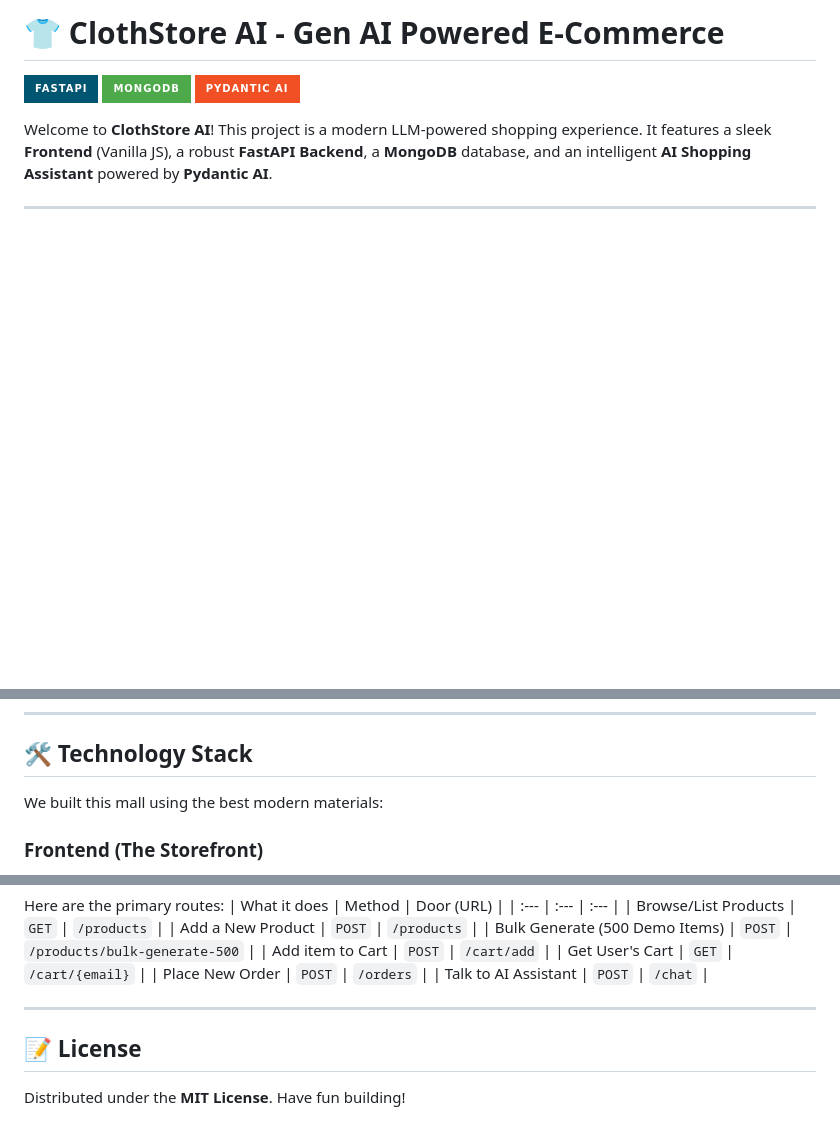
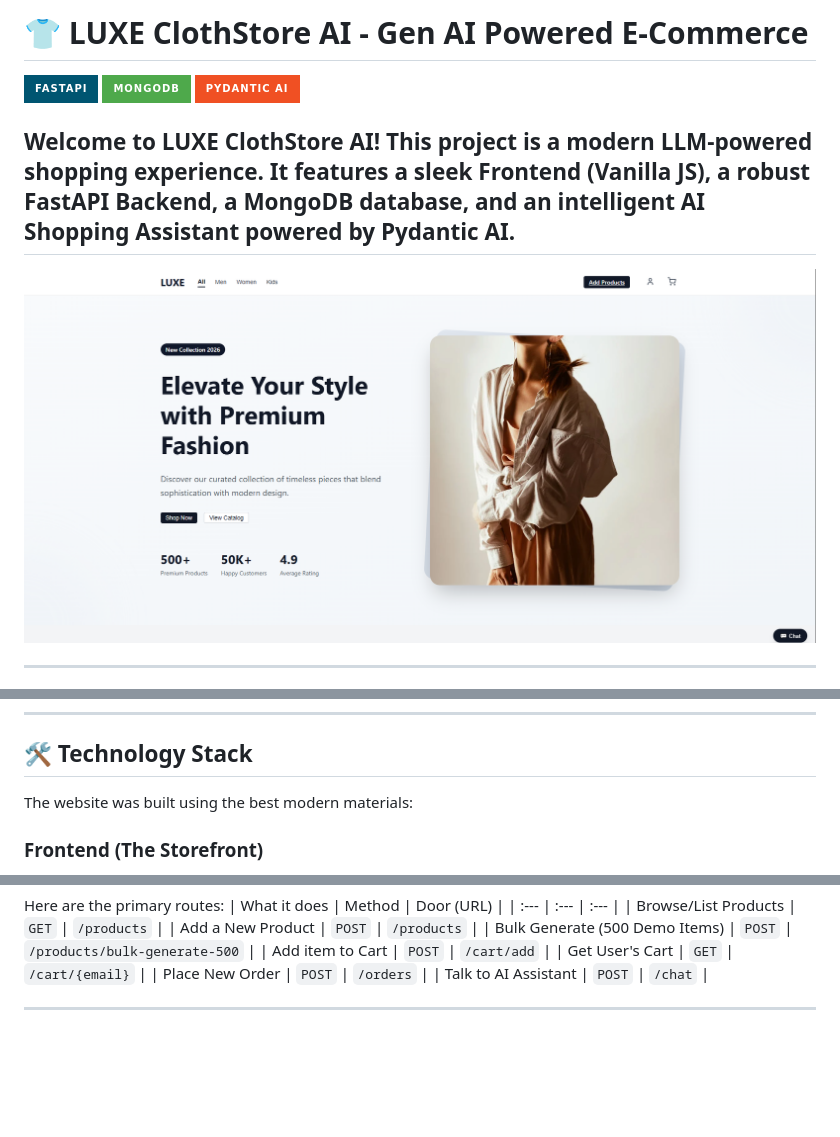
Before and after one commit to Krishna-yadu-048/E-commerce, a Markdown page: README.md, 3 parts joined by grey strips. Rendered like a GitHub page; pictures changed too: srcimg/main.png (added); badges without logos; blank space fills up the shorter version.

```diff
--- a/README.md
+++ b/README.md
@@ -1,10 +1,13 @@
-# 👕 ClothStore AI - Gen AI Powered E-Commerce
+# 👕 LUXE ClothStore AI - Gen AI Powered E-Commerce
 
 [![FastAPI](https://img.shields.io/badge/FastAPI-005571?style=for-the-badge&logo=fastapi)](https://fastapi.tiangolo.com/)
 [![MongoDB](https://img.shields.io/badge/MongoDB-4EA94B?style=for-the-badge&logo=mongodb&logoColor=white)](https://www.mongodb.com/atlas)
 [![Pydantic AI](https://img.shields.io/badge/Pydantic_AI-F05023?style=for-the-badge&logo=ai&logoColor=white)](https://pydantic.dev/)
 
-Welcome to **ClothStore AI**! This project is a modern LLM-powered shopping experience. It features a sleek **Frontend** (Vanilla JS), a robust **FastAPI Backend**, a **MongoDB** database, and an intelligent **AI Shopping Assistant** powered by **Pydantic AI**.
+Welcome to **LUXE ClothStore AI**! This project is a modern LLM-powered shopping experience. It features a sleek **Frontend** (Vanilla JS), a robust **FastAPI Backend**, a **MongoDB** database, and an intelligent **AI Shopping Assistant** powered by **Pydantic AI**.
+---
+
+![Alt Text](srcimg/main.png)
 
 ---
 
@@ -20,7 +23,7 @@ Welcome to **ClothStore AI**! This project is a modern LLM-powered shopping expe
 
 ## 🛠️ Technology Stack
 
-We built this mall using the best modern materials:
+The website was built using the best modern materials:
 
 ### Frontend (The Storefront)
 - **Native Vanilla JS** (Loads the store visually instantly)
@@ -91,7 +94,3 @@ Here are the primary routes:
 | Talk to AI Assistant | `POST` | `/chat` |
 
 ---
-
-## 📝 License
-
-Distributed under the **MIT License**. Have fun building!
```
